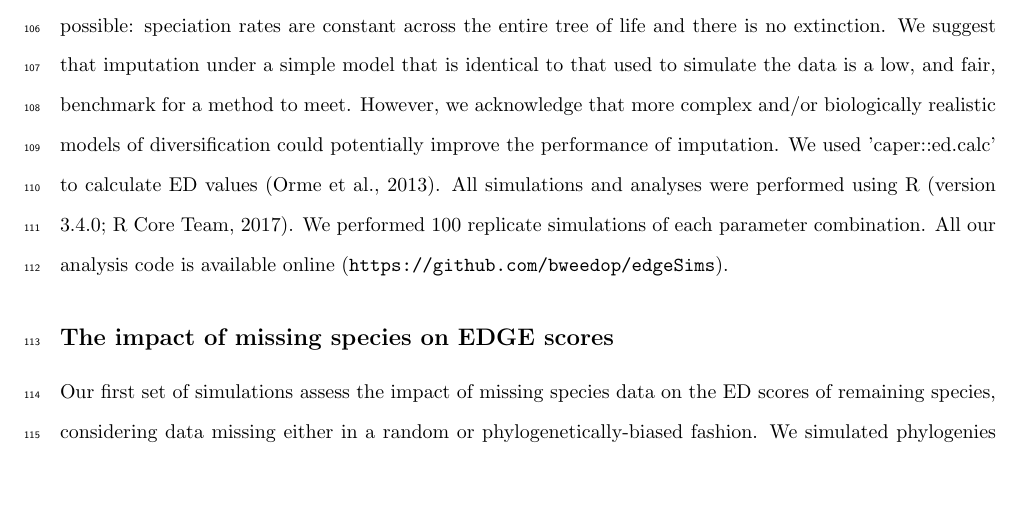
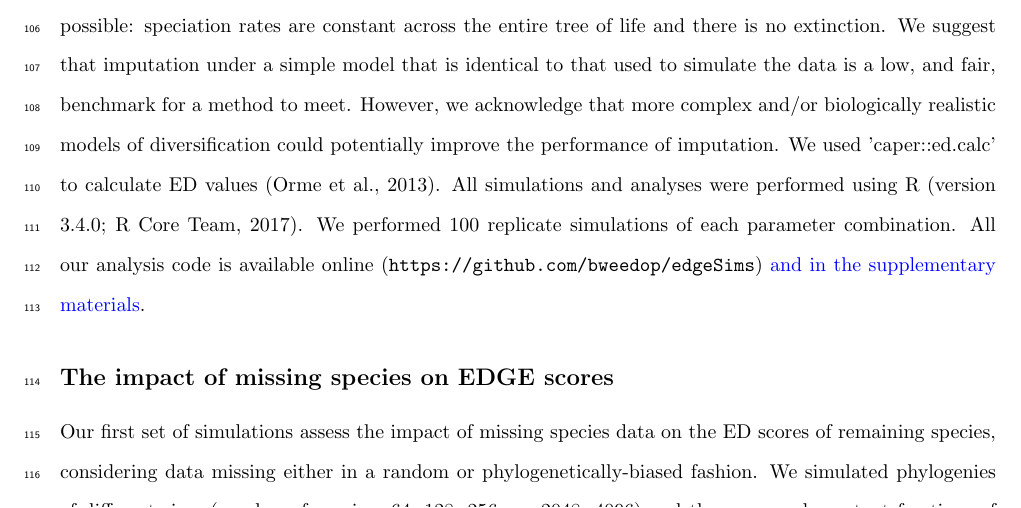
Before and after one commit to bweedop/edgeSims, a LaTeX document (paper/edge_sims.tex): part of page 5 of 21, cut so that both start at the same text, the shorter picture padded with empty space. Compiled offline with pdfLaTeX.

Commit message:
Teeeeeeeeny tiny change

```diff
--- a/paper/edge_sims.tex
+++ b/paper/edge_sims.tex
@@ -214,7 +214,7 @@ imputation. We used 'caper::ed.calc' to calculate ED values \autocite{Orme2013}.
 All simulations and analyses were performed using R \autocite[version
 3.4.0;][]{R2017}. We performed 100 replicate simulations of each parameter
 combination. All our analysis code is available online
-(\url{https://github.com/bweedop/edgeSims}).
+(\url{https://github.com/bweedop/edgeSims})\added{ and in the supplementary materials}.
 
 \subsection*{The impact of missing species on EDGE scores}
 Our first set of simulations assess the impact of missing species data on the ED
```
Also changed, not shown: paper/edge_sims.pdf.
